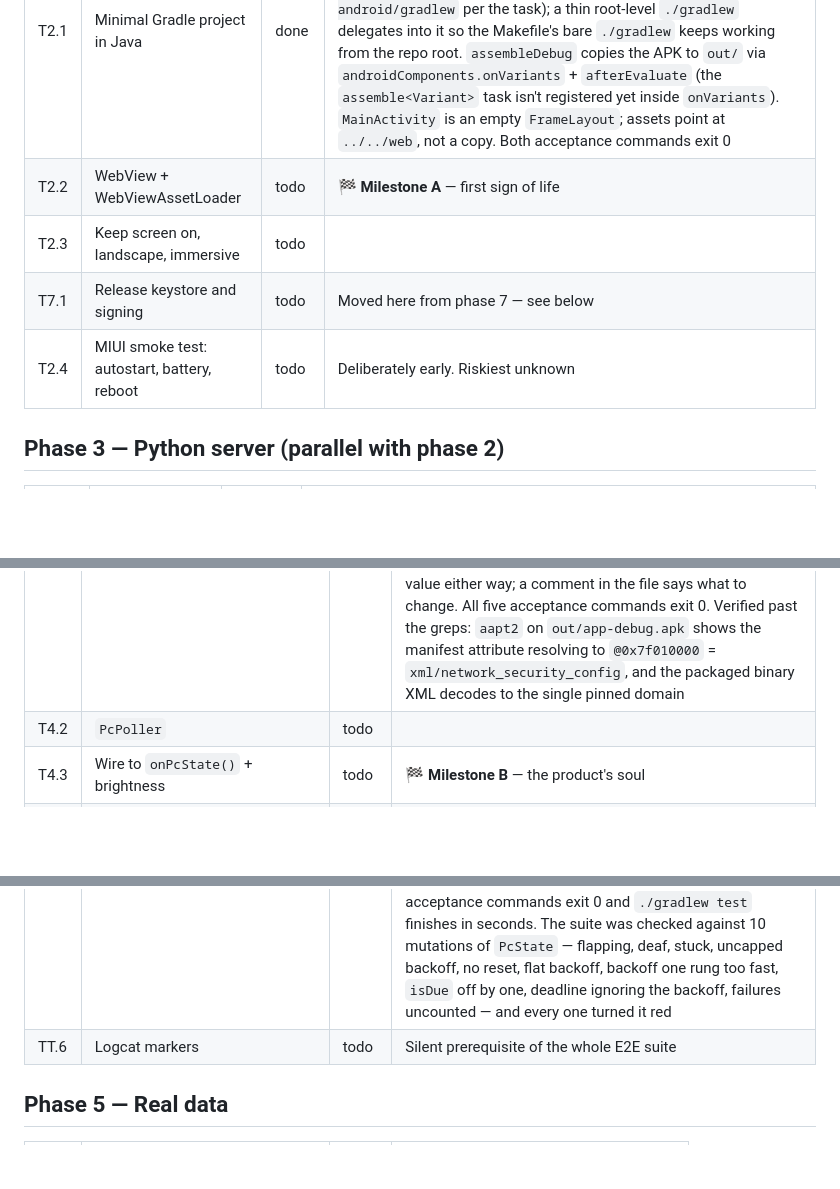
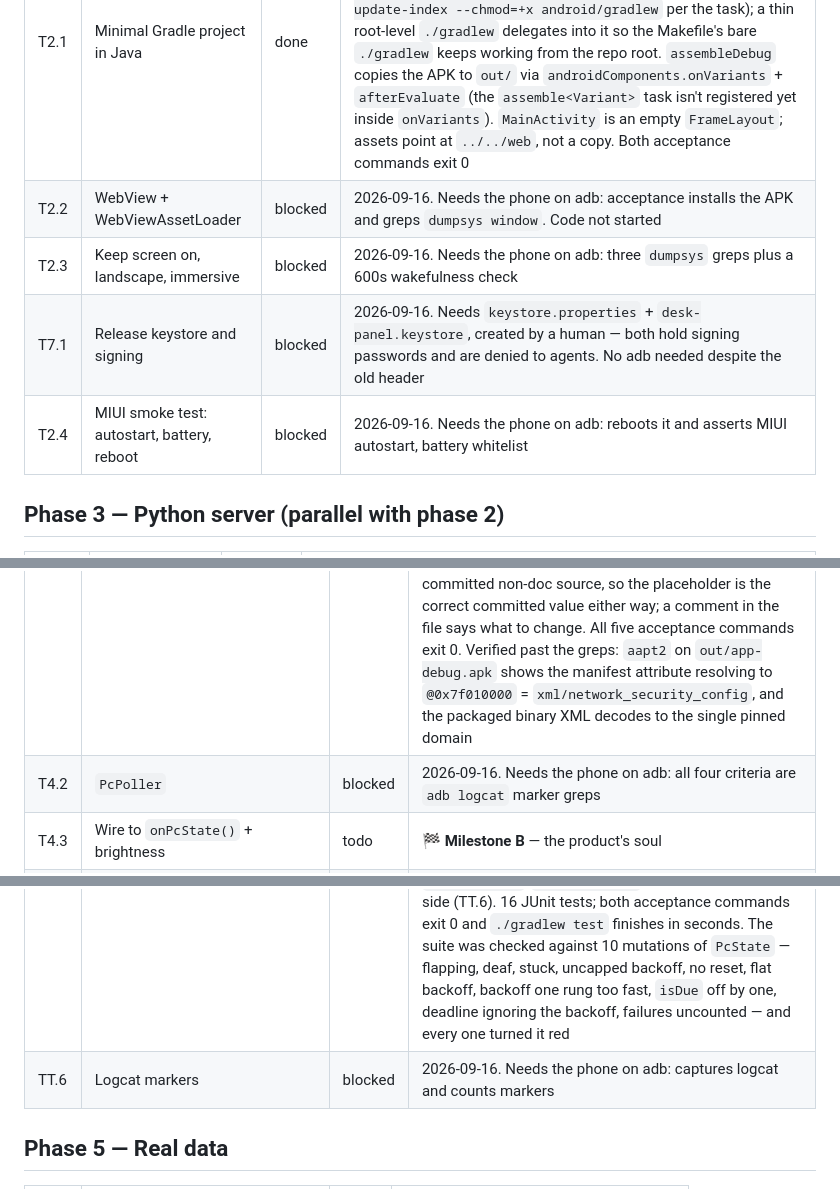
Before and after one commit to boscocp/desk-panel, a Markdown page: tasks/STATUS.md, 3 parts joined by grey strips. GitHub-like rendering; blank space fills up the shorter version.

Commit message:
docs(tasks): record why the phone-gated phase 2 and 4 tasks are blocked
T2.2, T2.3, T2.4, T4.2 and TT.6 each have acceptance blocks made entirely of
adb commands against the Redmi Note 10, which is not attached. T7.1 needs
keystore.properties and desk-panel.keystore, which hold signing passwords and
are denied to agents by .claude/settings.json — a human has to create them.

Left as blocked with the reason rather than todo, so the next session can tell
'not started' from 'cannot run here'.

```diff
--- a/tasks/STATUS.md
+++ b/tasks/STATUS.md
@@ -43,10 +43,10 @@ Rows without a task file — T0.0, T0.2, T0.3, T0.4 — are bootstrap work, reco
 | # | Task | State | Notes |
 |---|---|---|---|
 | T2.1 | Minimal Gradle project in Java | done | 2026-09-16. Java app module (`dev.bosco.deskpanel`), `compileSdk`/`targetSdk 36`, `minSdk 26`, Java 17 bytecode. Gradle 9.7.1 + AGP 9.4.0, wrapper pinned with a `distributionSha256Sum`. Real wrapper lives in `android/` (`git update-index --chmod=+x android/gradlew` per the task); a thin root-level `./gradlew` delegates into it so the Makefile's bare `./gradlew` keeps working from the repo root. `assembleDebug` copies the APK to `out/` via `androidComponents.onVariants` + `afterEvaluate` (the `assemble<Variant>` task isn't registered yet inside `onVariants`). `MainActivity` is an empty `FrameLayout`; assets point at `../../web`, not a copy. Both acceptance commands exit 0 |
-| T2.2 | WebView + WebViewAssetLoader | todo | 🏁 **Milestone A** — first sign of life |
-| T2.3 | Keep screen on, landscape, immersive | todo | |
-| T7.1 | Release keystore and signing | todo | Moved here from phase 7 — see below |
-| T2.4 | MIUI smoke test: autostart, battery, reboot | todo | Deliberately early. Riskiest unknown |
+| T2.2 | WebView + WebViewAssetLoader | blocked | 2026-09-16. Needs the phone on adb: acceptance installs the APK and greps `dumpsys window`. Code not started |
+| T2.3 | Keep screen on, landscape, immersive | blocked | 2026-09-16. Needs the phone on adb: three `dumpsys` greps plus a 600s wakefulness check |
+| T7.1 | Release keystore and signing | blocked | 2026-09-16. Needs `keystore.properties` + `desk-panel.keystore`, created by a human — both hold signing passwords and are denied to agents. No adb needed despite the old header |
+| T2.4 | MIUI smoke test: autostart, battery, reboot | blocked | 2026-09-16. Needs the phone on adb: reboots it and asserts MIUI autostart, battery whitelist |
 
 ## Phase 3 — Python server (parallel with phase 2)
 
@@ -73,11 +73,11 @@ Rows without a task file — T0.0, T0.2, T0.3, T0.4 — are bootstrap work, reco
 | # | Task | State | Notes |
 |---|---|---|---|
 | T4.1 | `network_security_config.xml` | done | 2026-09-16. `res/xml/network_security_config.xml` grants cleartext to one `<domain-config>` and nothing else; no `base-config`, no `android:usesCleartextTraffic`. `includeSubdomains="false"` because a bare IP has no subdomains and the default would widen the exemption. Manifest gains `INTERNET` and `android:networkSecurityConfig` on `<application>`. Address is the agreed placeholder `192.168.1.100` — T3.5 (which reserves the real one) is still `todo`, and T7.3's acceptance requires exactly this literal in committed non-doc source, so the placeholder is the correct committed value either way; a comment in the file says what to change. All five acceptance commands exit 0. Verified past the greps: `aapt2` on `out/app-debug.apk` shows the manifest attribute resolving to `@0x7f010000` = `xml/network_security_config`, and the packaged binary XML decodes to the single pinned domain |
-| T4.2 | `PcPoller` | todo | |
+| T4.2 | `PcPoller` | blocked | 2026-09-16. Needs the phone on adb: all four criteria are `adb logcat` marker greps |
 | T4.3 | Wire to `onPcState()` + brightness | todo | 🏁 **Milestone B** — the product's soul |
 | T4.4 | Real screen sleep, replacing brightness zero | todo | Decides the ADR 0005 fallback |
 | TT.5 | `PcState` extracted + JVM tests | done | 2026-09-16. `PcState.java` is plain Java — no Android imports, no clock read internally, no threads, no sleeps: every time-aware method takes `nowMs` as an argument, so T4.2 can drive it unmodified. It owns the state (`UNKNOWN`/`ONLINE`/`OFFLINE`, starting `UNKNOWN` so the first probe either way is a transition), the consecutive-failure count, `nextIntervalMs()` (2000 online; 2000/4000/8000 doubling, capped at 15000 offline, reset on first success), and `nextProbeAtMs()`/`isDue()` so `PcPoller` can keep no deadline of its own. It decides *that* a transition happened and returns it; emitting `state=online`/`state=offline` stays on the Android side (TT.6). 16 JUnit tests; both acceptance commands exit 0 and `./gradlew test` finishes in seconds. The suite was checked against 10 mutations of `PcState` — flapping, deaf, stuck, uncapped backoff, no reset, flat backoff, backoff one rung too fast, `isDue` off by one, deadline ignoring the backoff, failures uncounted — and every one turned it red |
-| TT.6 | Logcat markers | todo | Silent prerequisite of the whole E2E suite |
+| TT.6 | Logcat markers | blocked | 2026-09-16. Needs the phone on adb: captures logcat and counts markers |
 
 ## Phase 5 — Real data
 
```
